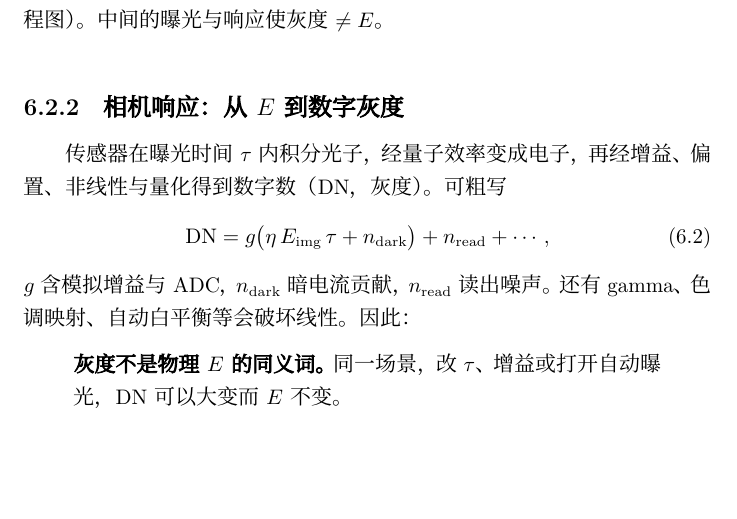
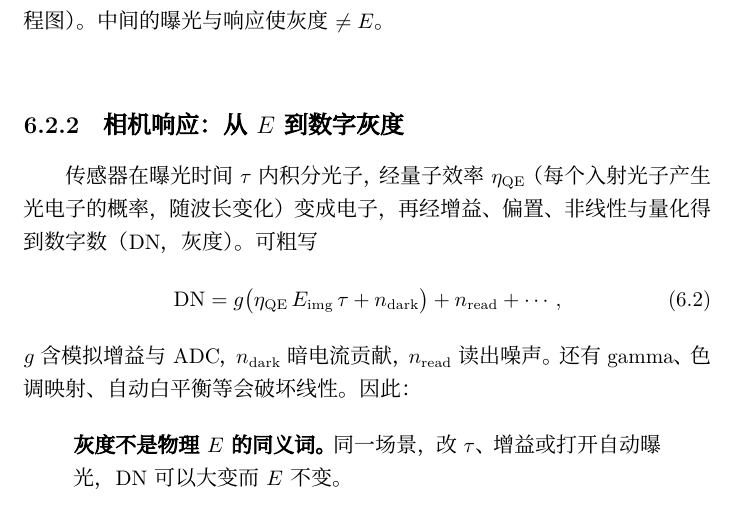
Before and after one commit to tigeregit/optics-3d-reconstruction-notes, a LaTeX book (book.tex, which reads chapters/ch05.tex): part of page 39 of 78, cut so that both start at the same text, the shorter picture padded with empty space. Compiled offline with XeLaTeX.

Commit message:
fix: ch05 quantum efficiency eta_QE

```diff
--- a/chapters/ch05.tex
+++ b/chapters/ch05.tex
@@ -39,9 +39,9 @@
 
 \subsection{相机响应：从 $E$ 到数字灰度}
 
-传感器在曝光时间 $\tau$ 内积分光子，经量子效率变成电子，再经增益、偏置、非线性与量化得到数字数（DN，灰度）。可粗写
+传感器在曝光时间 $\tau$ 内积分光子，经量子效率 $\eta_{\mathrm{QE}}$（每个入射光子产生光电子的概率，随波长变化）变成电子，再经增益、偏置、非线性与量化得到数字数（DN，灰度）。可粗写
 \begin{equation}
-  \mathrm{DN} = g\bigl(\eta\,E_{\mathrm{img}}\,\tau + n_{\mathrm{dark}}\bigr) + n_{\mathrm{read}} + \cdots,
+  \mathrm{DN} = g\bigl(\eta_{\mathrm{QE}}\,E_{\mathrm{img}}\,\tau + n_{\mathrm{dark}}\bigr) + n_{\mathrm{read}} + \cdots,
   \label{eq:ch05-response}
 \end{equation}
 $g$ 含模拟增益与 ADC，$n_{\mathrm{dark}}$ 暗电流贡献，$n_{\mathrm{read}}$ 读出噪声。还有 gamma、色调映射、自动白平衡等会破坏线性。因此：
```
Also changed, not shown: STYLE.md (+1 -0 lines), book.pdf.
